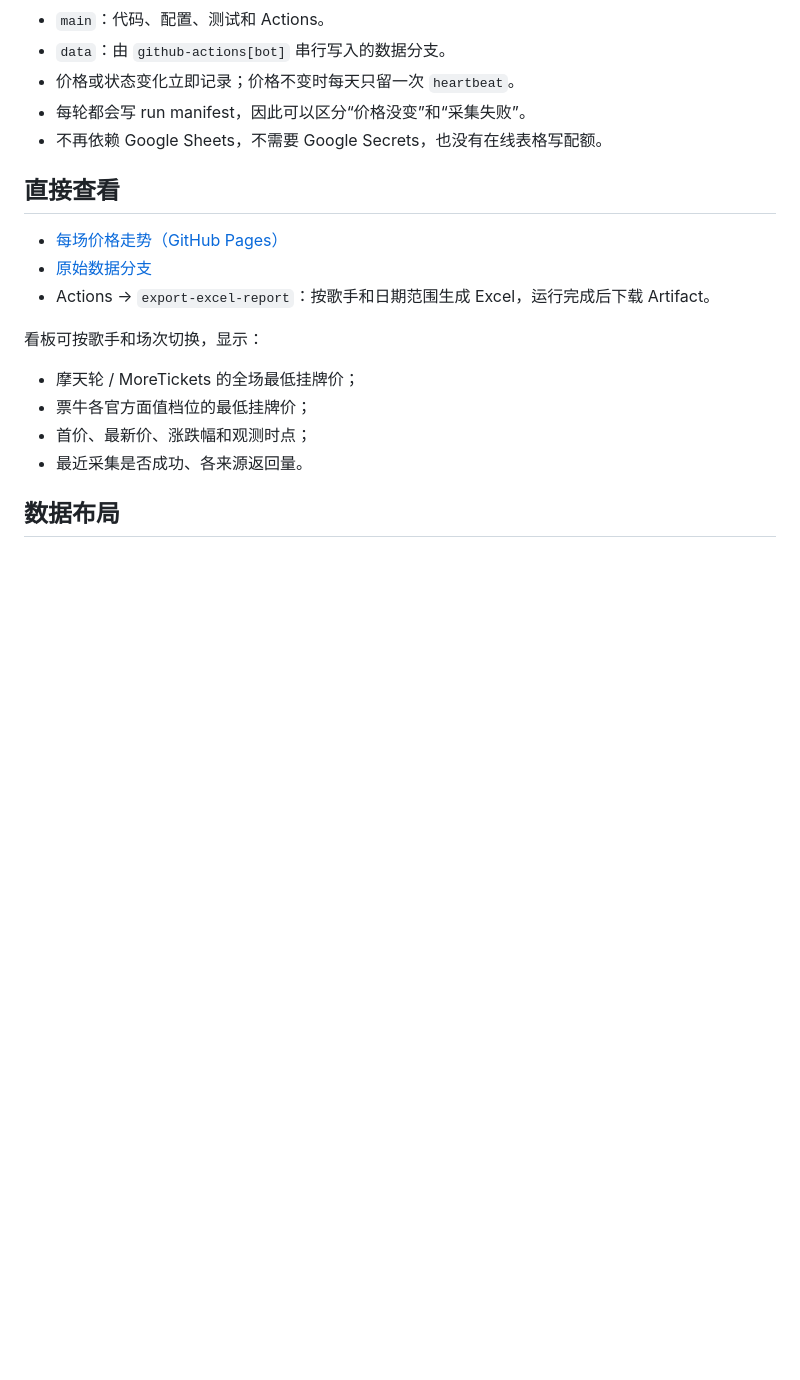
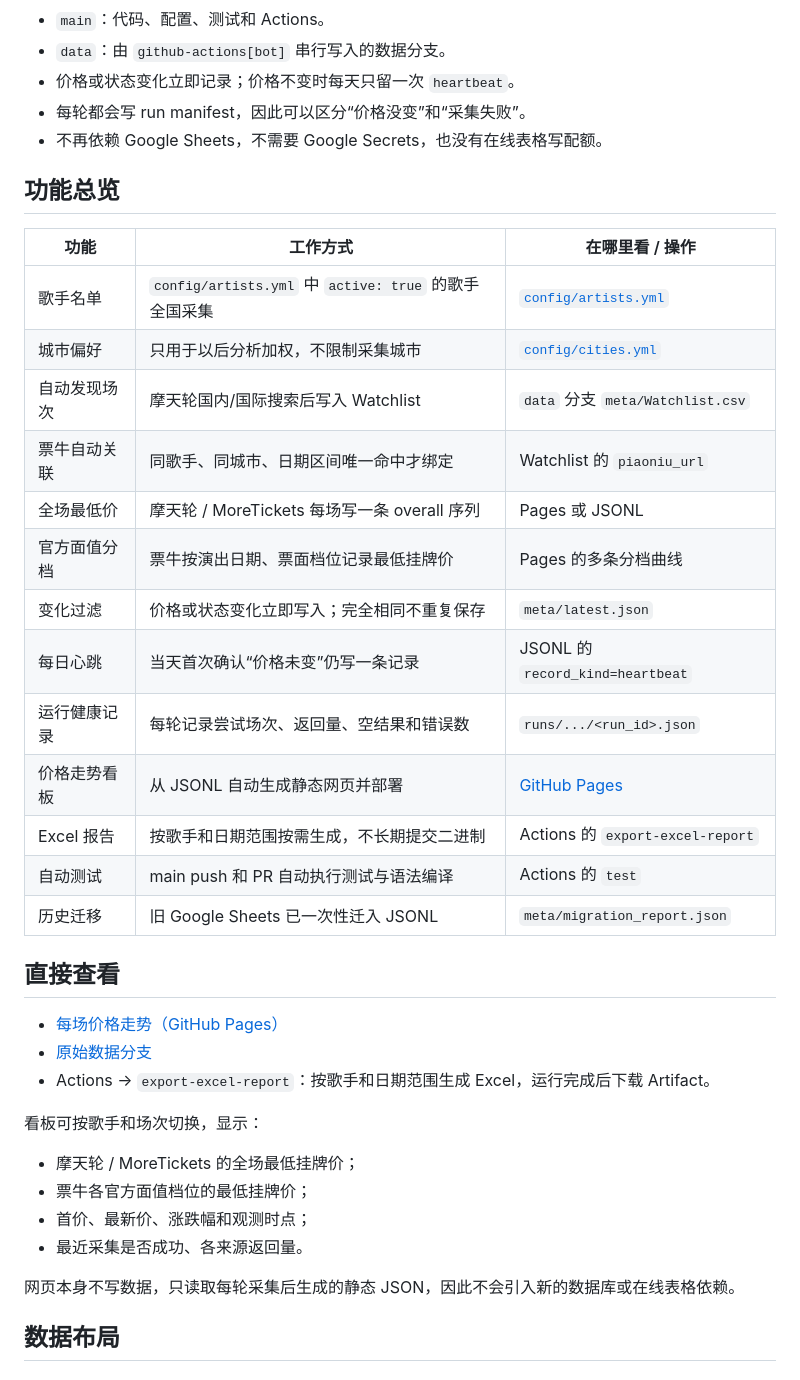
Before and after one commit to RealAToMe/ConcertOwl, a Markdown page: README.md, the part around one of its changes. Rendered like a GitHub page; blank space fills up the shorter version.

```diff
--- a/README.md
+++ b/README.md
@@ -27,6 +27,24 @@ GitHub Actions（每天 4 次）
 - 每轮都会写 run manifest，因此可以区分“价格没变”和“采集失败”。
 - 不再依赖 Google Sheets，不需要 Google Secrets，也没有在线表格写配额。
 
+## 功能总览
+
+| 功能 | 工作方式 | 在哪里看 / 操作 |
+|------|----------|-----------------|
+| 歌手名单 | `config/artists.yml` 中 `active: true` 的歌手全国采集 | [`config/artists.yml`](config/artists.yml) |
+| 城市偏好 | 只用于以后分析加权，不限制采集城市 | [`config/cities.yml`](config/cities.yml) |
+| 自动发现场次 | 摩天轮国内/国际搜索后写入 Watchlist | `data` 分支 `meta/Watchlist.csv` |
+| 票牛自动关联 | 同歌手、同城市、日期区间唯一命中才绑定 | Watchlist 的 `piaoniu_url` |
+| 全场最低价 | 摩天轮 / MoreTickets 每场写一条 overall 序列 | Pages 或 JSONL |
+| 官方面值分档 | 票牛按演出日期、票面档位记录最低挂牌价 | Pages 的多条分档曲线 |
+| 变化过滤 | 价格或状态变化立即写入；完全相同不重复保存 | `meta/latest.json` |
+| 每日心跳 | 当天首次确认“价格未变”仍写一条记录 | JSONL 的 `record_kind=heartbeat` |
+| 运行健康记录 | 每轮记录尝试场次、返回量、空结果和错误数 | `runs/.../<run_id>.json` |
+| 价格走势看板 | 从 JSONL 自动生成静态网页并部署 | [GitHub Pages](https://realatome.github.io/ConcertOwl/) |
+| Excel 报告 | 按歌手和日期范围按需生成，不长期提交二进制 | Actions 的 `export-excel-report` |
+| 自动测试 | main push 和 PR 自动执行测试与语法编译 | Actions 的 `test` |
+| 历史迁移 | 旧 Google Sheets 已一次性迁入 JSONL | `meta/migration_report.json` |
+
 ## 直接查看
 
 - [每场价格走势（GitHub Pages）](https://realatome.github.io/ConcertOwl/)
@@ -39,6 +57,8 @@ GitHub Actions（每天 4 次）
 - 票牛各官方面值档位的最低挂牌价；
 - 首价、最新价、涨跌幅和观测时点；
 - 最近采集是否成功、各来源返回量。
+
+网页本身不写数据，只读取每轮采集后生成的静态 JSON，因此不会引入新的数据库或在线表格依赖。
 
 ## 数据布局
 
```
Also changed, not shown: other parts of README.md (+78 -1 lines).
